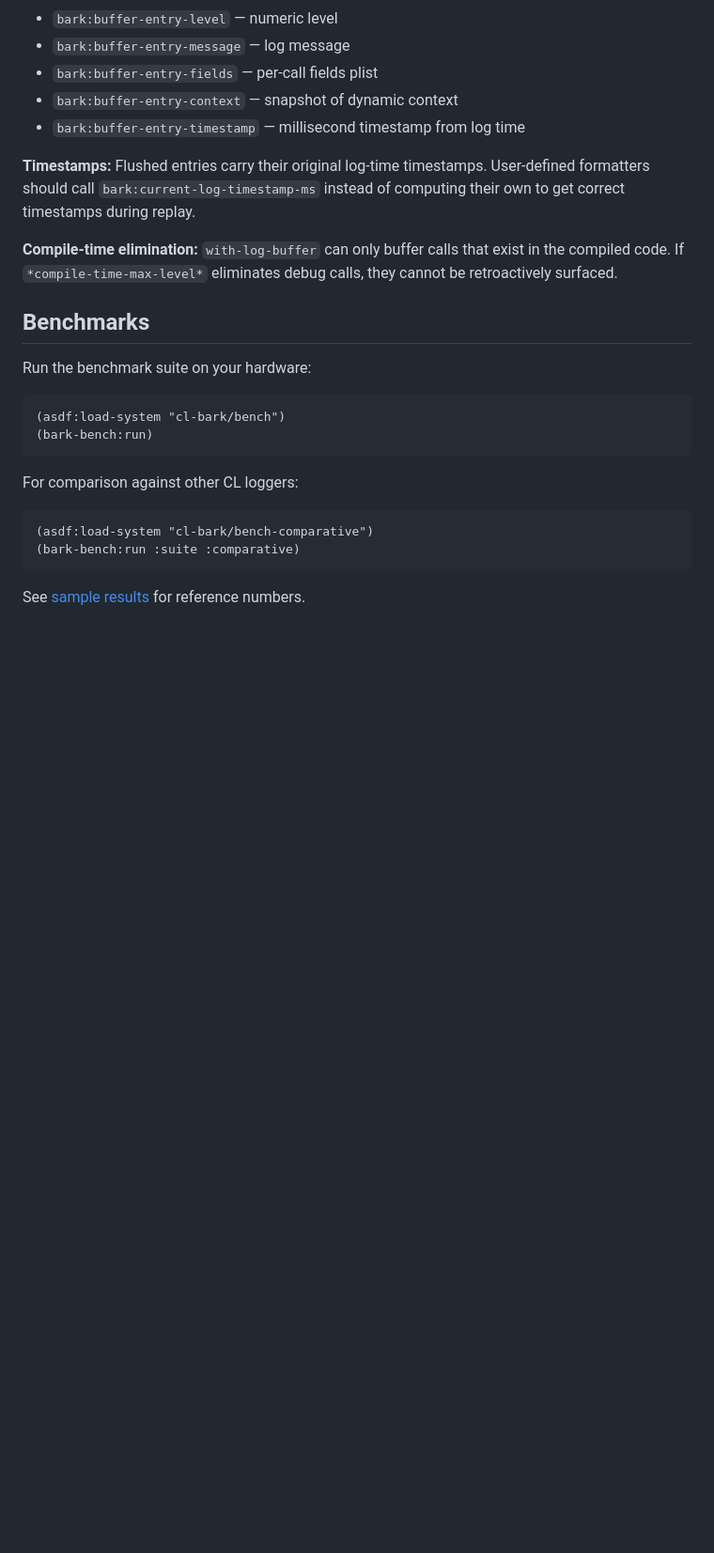
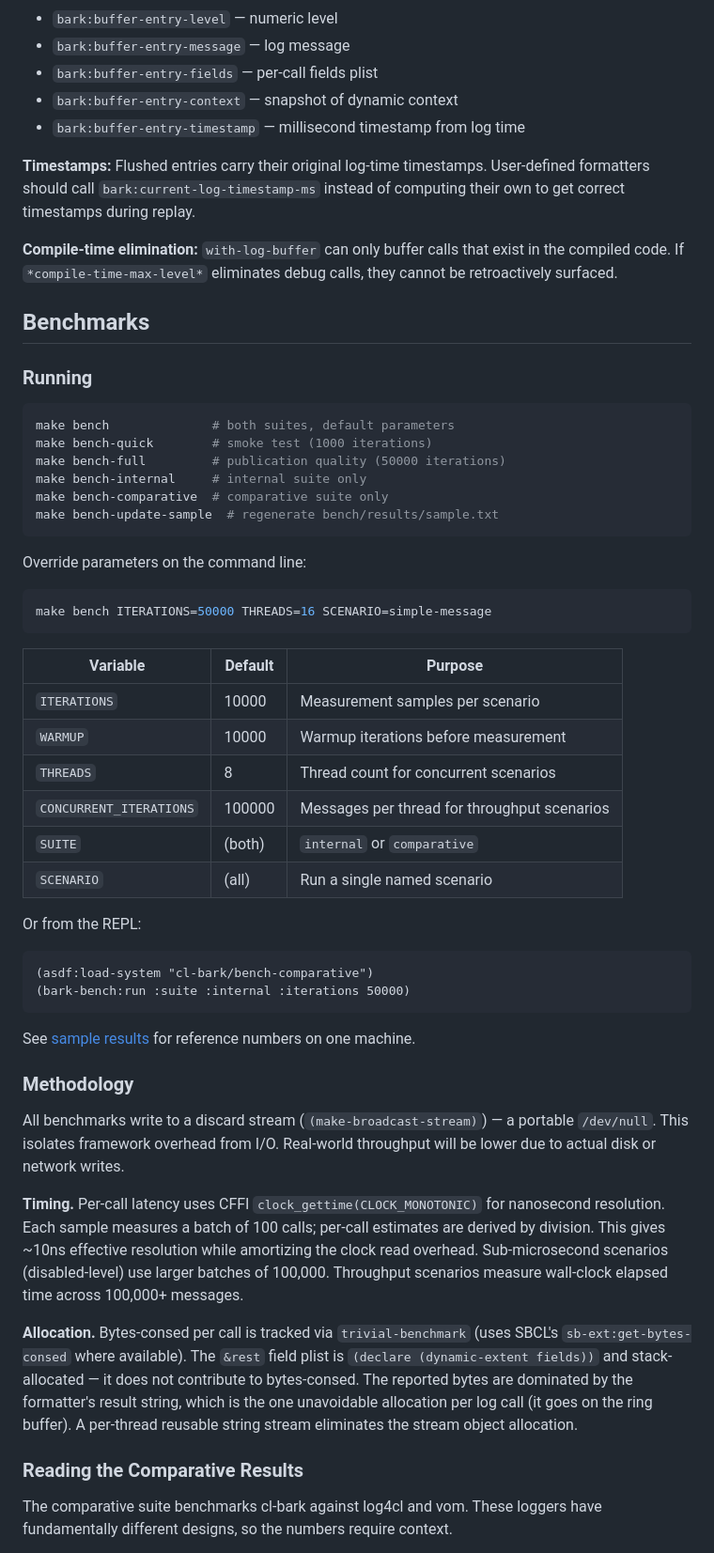
Before and after one commit to ivanbulanov/cl-bark, a Markdown page: README.md, the part around one of its changes. Shown at 94% size. GitHub-like rendering; blank space fills up the shorter version.

Commit message:
expand benchmark section with Makefile commands and result interpretation
Add make targets table, parameter overrides, methodology (timing, allocation),
and guide to reading comparative results — explains structured vs text logging
cost, blocking vs async modes, allocation gap vs log4cl, multi-threaded
throughput advantage, and logfmt vs JSON performance.

````diff
--- a/README.md
+++ b/README.md
@@ -575,18 +575,50 @@ Buffer log calls and decide at scope exit which to emit. The default: on success
 
 ## Benchmarks
 
-Run the benchmark suite on your hardware:
+### Running
 
-```lisp
-(asdf:load-system "cl-bark/bench")
-(bark-bench:run)
+```bash
+make bench              # both suites, default parameters
+make bench-quick        # smoke test (1000 iterations)
+make bench-full         # publication quality (50000 iterations)
+make bench-internal     # internal suite only
+make bench-comparative  # comparative suite only
+make bench-update-sample  # regenerate bench/results/sample.txt
 ```
 
-For comparison against other CL loggers:
+Override parameters on the command line:
+
+```bash
+make bench ITERATIONS=50000 THREADS=16 SCENARIO=simple-message
+```
+
+| Variable | Default | Purpose |
+|----------|---------|---------|
+| `ITERATIONS` | 10000 | Measurement samples per scenario |
+| `WARMUP` | 10000 | Warmup iterations before measurement |
+| `THREADS` | 8 | Thread count for concurrent scenarios |
+| `CONCURRENT_ITERATIONS` | 100000 | Messages per thread for throughput scenarios |
+| `SUITE` | (both) | `internal` or `comparative` |
+| `SCENARIO` | (all) | Run a single named scenario |
+
+Or from the REPL:
 
 ```lisp
 (asdf:load-system "cl-bark/bench-comparative")
-(bark-bench:run :suite :comparative)
+(bark-bench:run :suite :internal :iterations 50000)
 ```
 
-See [sample results](bench/results/sample.txt) for reference numbers.
+See [sample results](bench/results/sample.txt) for reference numbers on one machine.
+
+### Methodology
+
+All benchmarks write to a discard stream (`(make-broadcast-stream)`) — a portable `/dev/null`. This isolates framework overhead from I/O. Real-world throughput will be lower due to actual disk or network writes.
+
+**Timing.** Per-call latency uses CFFI `clock_gettime(CLOCK_MONOTONIC)` for nanosecond resolution. Each sample measures a batch of 100 calls; per-call estimates are derived by division. This gives ~10ns effective resolution while amortizing the clock read overhead. Sub-microsecond scenarios (disabled-level) use larger batches of 100,000. Throughput scenarios measure wall-clock elapsed time across 100,000+ messages.
+
+**Allocation.** Bytes-consed per call is tracked via `trivial-benchmark` (uses SBCL's `sb-ext:get-bytes-consed` where available). The `&rest` field plist is `(declare (dynamic-extent fields))` and stack-allocated — it does not contribute to bytes-consed. The reported bytes are dominated by the formatter's result string, which is the one unavoidable allocation per log call (it goes on the ring buffer). A per-thread reusable string stream eliminates the stream object allocation.
+
+### Reading the Comparative Results
+
+The comparative suite benchmarks cl-bark against log4cl and vom. These loggers have fundamentally different designs, so the numbers require context.
+
````
Also changed, not shown: other parts of README.md (+9 -0 lines).
